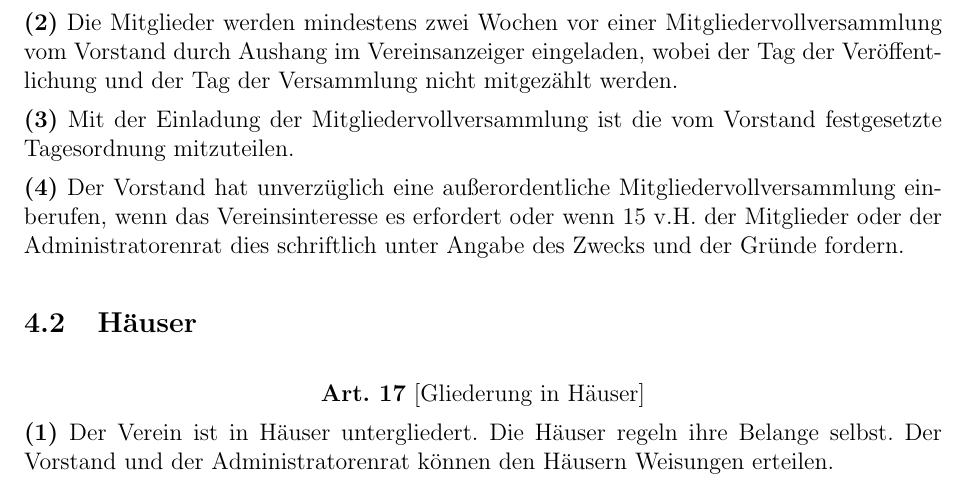
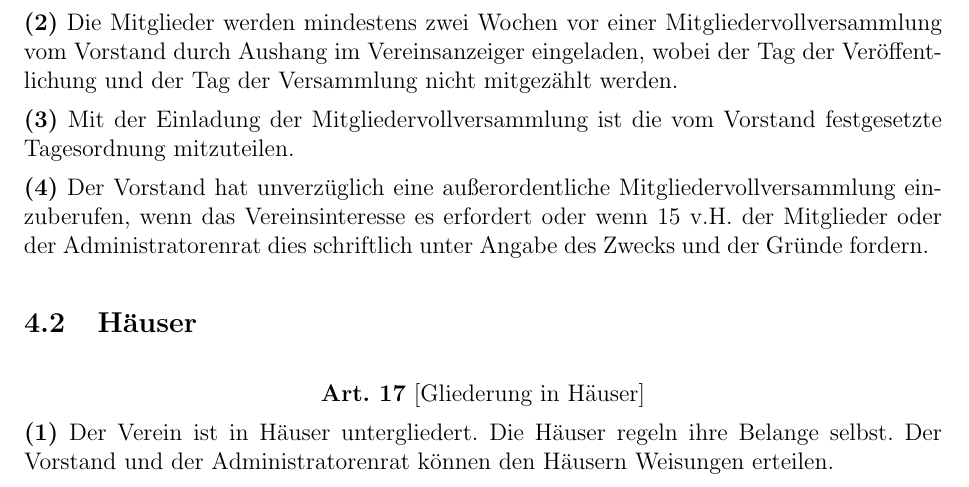
Before and after one commit to stustanet/satzung, a LaTeX document (satzung.tex): part of page 6 of 10, cut so that both start at the same text. Compiled offline with pdfLaTeX.

Commit message:
Grammatikfehler behoben: "hat einzuberufen" statt "hat einberufen"

```diff
--- a/satzung.tex
+++ b/satzung.tex
@@ -334,7 +334,7 @@ nicht mitgezählt werden.}
 festgesetzte Tagesordnung mitzuteilen.}
 
 \Satz{4}{Der Vorstand hat unverzüglich  eine außerordentliche
-Mitgliedervollversammlung einberufen, wenn das Vereinsinteresse es erfordert
+Mitgliedervollversammlung einzuberufen, wenn das Vereinsinteresse es erfordert
 oder wenn 15 v.H. der Mitglieder oder der Administratorenrat dies schriftlich
 unter Angabe des Zwecks und der Gründe fordern.}
 
```
